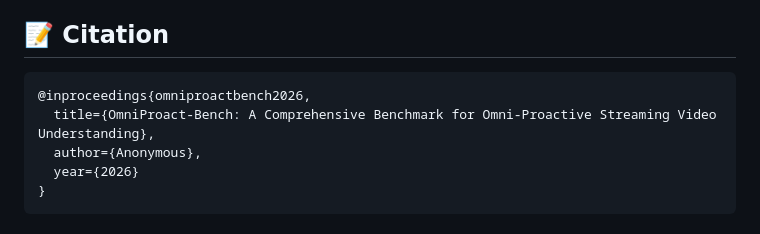
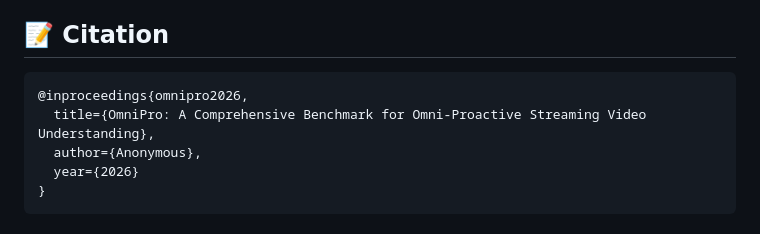
Before and after one commit to RuixiangZhao/OmniPro, a Markdown page: README.md, the part around one of its changes. Rendered like a GitHub page.

````diff
--- a/README.md
+++ b/README.md
@@ -209,8 +209,8 @@ python scripts/compute_online_metrics.py --pred_dir results/online/MiniCPM-o-4.5
 ## 📝 Citation
 
 ```bibtex
-@inproceedings{omniproactbench2026,
-  title={OmniProact-Bench: A Comprehensive Benchmark for Omni-Proactive Streaming Video Understanding},
+@inproceedings{omnipro2026,
+  title={OmniPro: A Comprehensive Benchmark for Omni-Proactive Streaming Video Understanding},
   author={Anonymous},
   year={2026}
 }
````
Also changed, not shown: other parts of README.md (+19 -19 lines).
